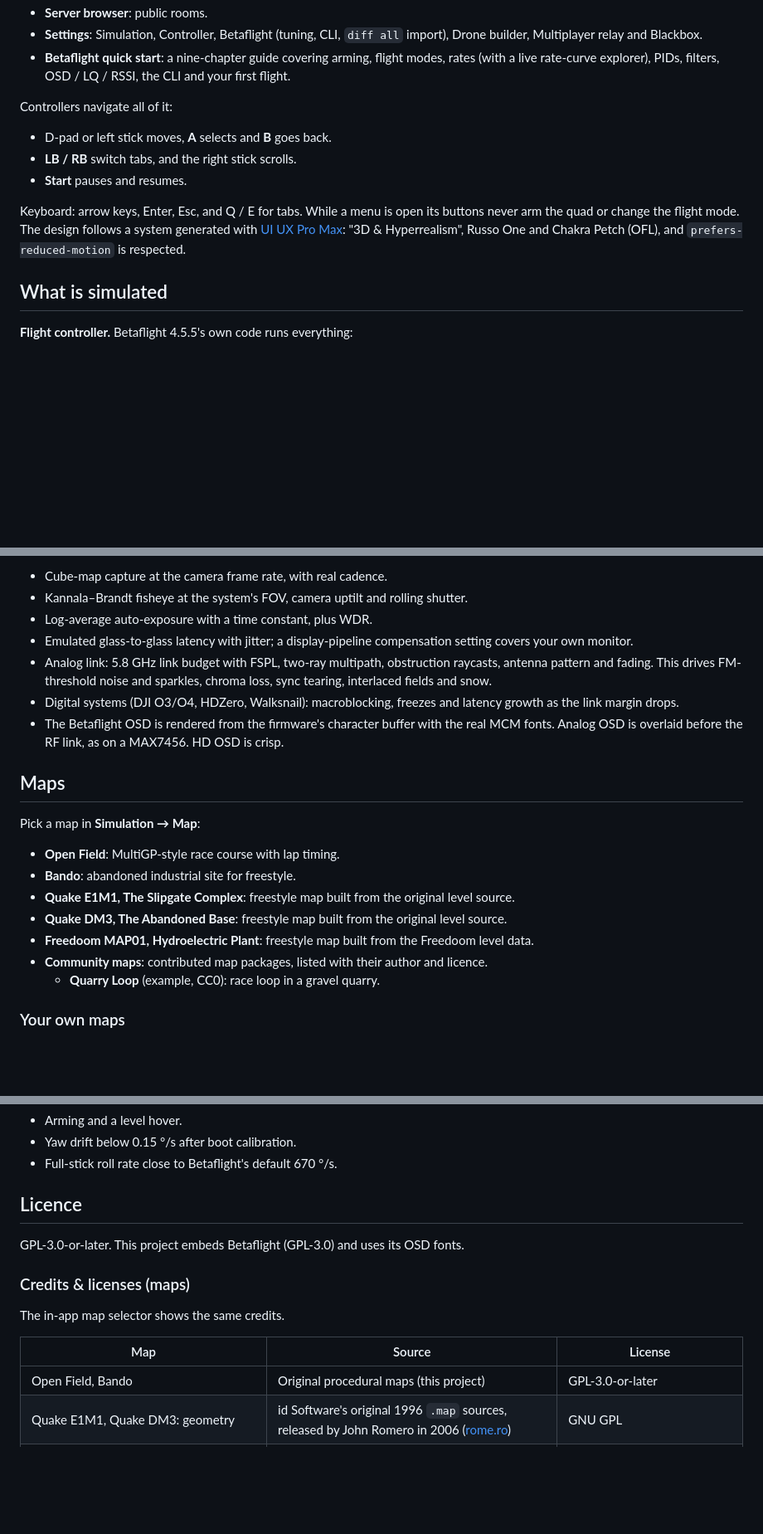
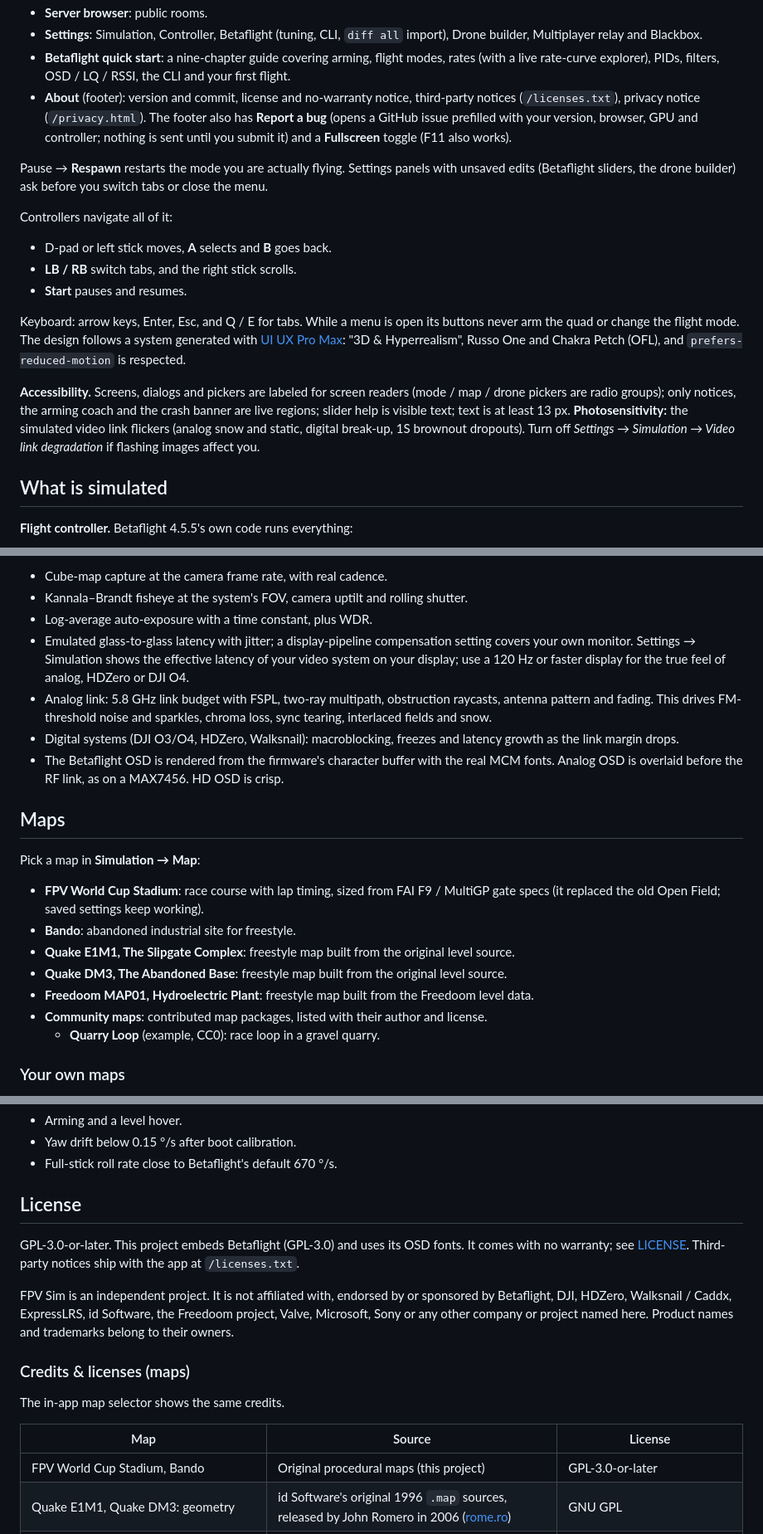
Before and after one commit to cheesejaguar/fpv-sim, a Markdown page: README.md, 3 parts joined by grey strips. Shown at 83% size. Drawn GitHub-style; blank space fills up the shorter version.

```diff
--- a/README.md
+++ b/README.md
@@ -104,6 +116,13 @@ The sim opens on a title screen, with your quad orbiting on the launch pad behin
   Multiplayer relay and Blackbox.
 - **Betaflight quick start**: a nine-chapter guide covering arming, flight modes, rates (with a
   live rate-curve explorer), PIDs, filters, OSD / LQ / RSSI, the CLI and your first flight.
+- **About** (footer): version and commit, license and no-warranty notice, third-party notices
+  (`/licenses.txt`), privacy notice (`/privacy.html`). The footer also has **Report a bug** (opens
+  a GitHub issue prefilled with your version, browser, GPU and controller; nothing is sent until
+  you submit it) and a **Fullscreen** toggle (F11 also works).
+
+Pause → **Respawn** restarts the mode you are actually flying. Settings panels with unsaved
+edits (Betaflight sliders, the drone builder) ask before you switch tabs or close the menu.
 
 Controllers navigate all of it:
 - D-pad or left stick moves, **A** selects and **B** goes back.
@@ -114,6 +133,12 @@ Keyboard: arrow keys, Enter, Esc, and Q / E for tabs. While a menu is open its b
 the quad or change the flight mode. The design follows a system generated with
 [UI UX Pro Max](https://uupm.cc/): "3D & Hyperrealism", Russo One and Chakra Petch (OFL), and
 `prefers-reduced-motion` is respected.
+
+**Accessibility.** Screens, dialogs and pickers are labeled for screen readers (mode / map / drone
+pickers are radio groups); only notices, the arming coach and the crash banner are live regions;
+slider help is visible text; text is at least 13 px. **Photosensitivity:** the simulated video
+link flickers (analog snow and static, digital break-up, 1S brownout dropouts). Turn off
+*Settings → Simulation → Video link degradation* if flashing images affect you.
 
 ## What is simulated
 
@@ -201,7 +226,8 @@ turbulence) and indoor volumes.
 - Kannala–Brandt fisheye at the system's FOV, camera uptilt and rolling shutter.
 - Log-average auto-exposure with a time constant, plus WDR.
 - Emulated glass-to-glass latency with jitter; a display-pipeline compensation setting covers
-  your own monitor.
+  your own monitor. Settings → Simulation shows the effective latency of your video system on
+  your display; use a 120 Hz or faster display for the true feel of analog, HDZero or DJI O4.
 - Analog link: 5.8 GHz link budget with FSPL, two-ray multipath, obstruction raycasts, antenna
   pattern and fading. This drives FM-threshold noise and sparkles, chroma loss, sync tearing,
   interlaced fields and snow.
@@ -213,12 +239,13 @@ turbulence) and indoor volumes.
 ## Maps
 
 Pick a map in **Simulation → Map**:
-- **Open Field**: MultiGP-style race course with lap timing.
+- **FPV World Cup Stadium**: race course with lap timing, sized from FAI F9 / MultiGP gate specs
+  (it replaced the old Open Field; saved settings keep working).
 - **Bando**: abandoned industrial site for freestyle.
 - **Quake E1M1, The Slipgate Complex**: freestyle map built from the original level source.
 - **Quake DM3, The Abandoned Base**: freestyle map built from the original level source.
 - **Freedoom MAP01, Hydroelectric Plant**: freestyle map built from the Freedoom level data.
-- **Community maps**: contributed map packages, listed with their author and licence.
+- **Community maps**: contributed map packages, listed with their author and license.
   - **Quarry Loop** (example, CC0): race loop in a gravel quarry.
 
 ### Your own maps
@@ -359,9 +391,15 @@ The closed-loop test flies the real firmware and checks:
 - Yaw drift below 0.15 °/s after boot calibration.
 - Full-stick roll rate close to Betaflight's default 670 °/s.
 
-## Licence
+## License
 
-GPL-3.0-or-later. This project embeds Betaflight (GPL-3.0) and uses its OSD fonts.
+GPL-3.0-or-later. This project embeds Betaflight (GPL-3.0) and uses its OSD fonts. It comes with
+no warranty; see [LICENSE](LICENSE). Third-party notices ship with the app at `/licenses.txt`.
+
+FPV Sim is an independent project. It is not affiliated with, endorsed by or sponsored by
+Betaflight, DJI, HDZero, Walksnail / Caddx, ExpressLRS, id Software, the Freedoom project, Valve,
+Microsoft, Sony or any other company or project named here. Product names and trademarks belong
+to their owners.
 
 ### Credits & licenses (maps)
 
@@ -369,7 +407,7 @@ The in-app map selector shows the same credits.
 
 | Map | Source | License |
 |---|---|---|
-| Open Field, Bando | Original procedural maps (this project) | GPL-3.0-or-later |
+| FPV World Cup Stadium, Bando | Original procedural maps (this project) | GPL-3.0-or-later |
 | Quake E1M1, Quake DM3: geometry | id Software's original 1996 `.map` sources, released by John Romero in 2006 ([rome.ro](https://rome.ro/resources)) | GNU GPL |
 | Quake E1M1, Quake DM3: textures | [LibreQuake](https://github.com/lavenderdotpet/LibreQuake) replacements; some are derived from Freedoom / Blasphemer | BSD-3-Clause |
 | Community maps (`public/maps/community/<id>/`) | Their authors, see each package's `ATTRIBUTION.md` | Per map (`meta.license`), shown in the map selector |
```
Also changed, not shown: other parts of README.md (+58 -41 lines), CHANGELOG.md (added, +87 -0 lines), docs/MAP_FORMAT.md (+4 -1 lines).
